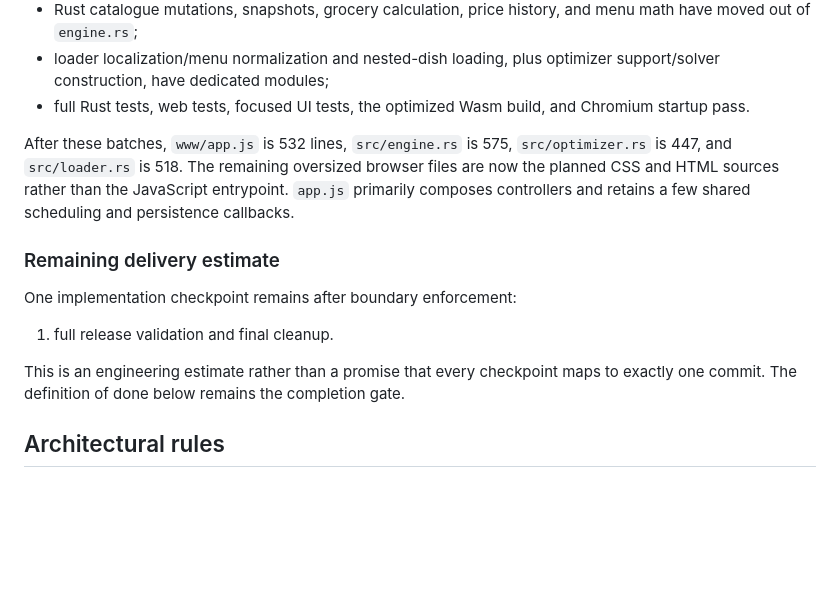
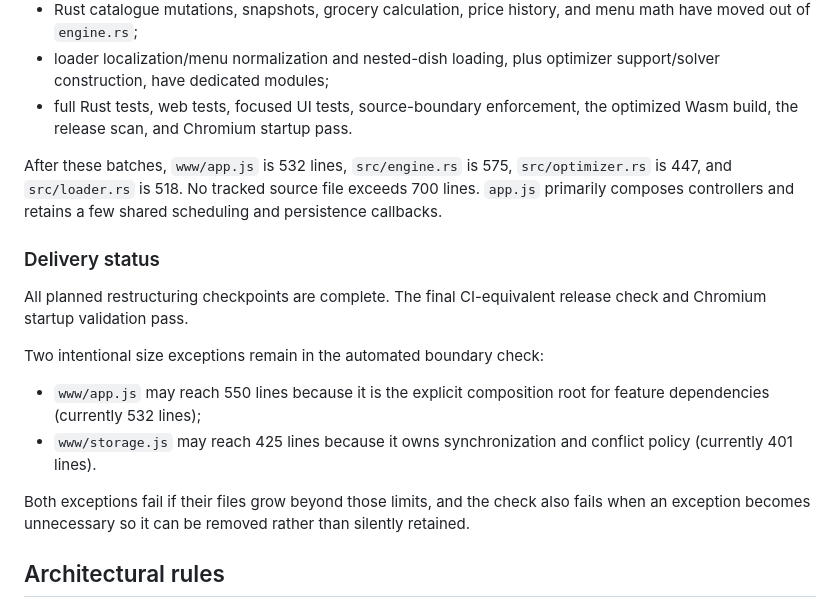
Before and after one commit to bbodin-assistant/homealacarte, a Markdown page: docs/RESTRUCTURING_PLAN.md, the part around the change. Drawn GitHub-style; blank space fills up the shorter version.

Commit message:
docs: complete restructuring plan

```diff
--- a/docs/RESTRUCTURING_PLAN.md
+++ b/docs/RESTRUCTURING_PLAN.md
@@ -36,22 +36,28 @@ The first implementation batches are complete and validated:
 - `scripts/check_source_boundaries.py` enforces source-size limits, rejects stale exceptions, and prevents `www/core/` from importing features; it runs in `test-web` and `release-check`;
 - Rust catalogue mutations, snapshots, grocery calculation, price history, and menu math have moved out of `engine.rs`;
 - loader localization/menu normalization and nested-dish loading, plus optimizer support/solver construction, have dedicated modules;
-- full Rust tests, web tests, focused UI tests, the optimized Wasm build, and Chromium startup pass.
+- full Rust tests, web tests, focused UI tests, source-boundary enforcement, the optimized Wasm build, the release scan, and Chromium startup pass.
 
 After these batches, `www/app.js` is 532 lines, `src/engine.rs` is 575,
-`src/optimizer.rs` is 447, and `src/loader.rs` is 518. The remaining oversized
-browser files are now the planned CSS and HTML sources rather than the JavaScript
-entrypoint. `app.js` primarily composes controllers and retains a few shared
-scheduling and persistence callbacks.
+`src/optimizer.rs` is 447, and `src/loader.rs` is 518. No tracked source file
+exceeds 700 lines. `app.js` primarily composes controllers and retains a few
+shared scheduling and persistence callbacks.
 
-### Remaining delivery estimate
+### Delivery status
 
-One implementation checkpoint remains after boundary enforcement:
+All planned restructuring checkpoints are complete. The final CI-equivalent
+release check and Chromium startup validation pass.
 
-1. full release validation and final cleanup.
+Two intentional size exceptions remain in the automated boundary check:
 
-This is an engineering estimate rather than a promise that every checkpoint maps
-to exactly one commit. The definition of done below remains the completion gate.
+- `www/app.js` may reach 550 lines because it is the explicit composition root
+  for feature dependencies (currently 532 lines);
+- `www/storage.js` may reach 425 lines because it owns synchronization and
+  conflict policy (currently 401 lines).
+
+Both exceptions fail if their files grow beyond those limits, and the check also
+fails when an exception becomes unnecessary so it can be removed rather than
+silently retained.
 
 ## Architectural rules
 
```
